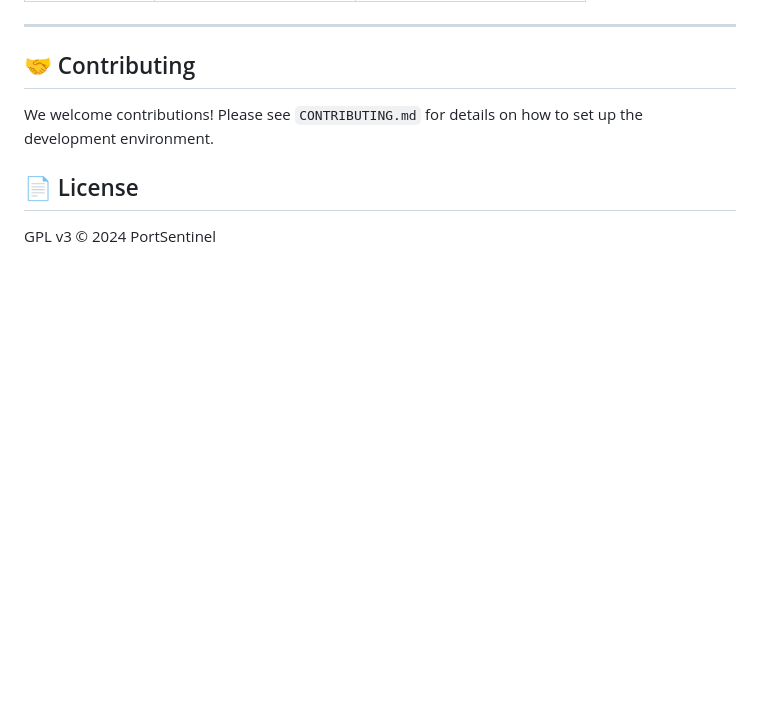
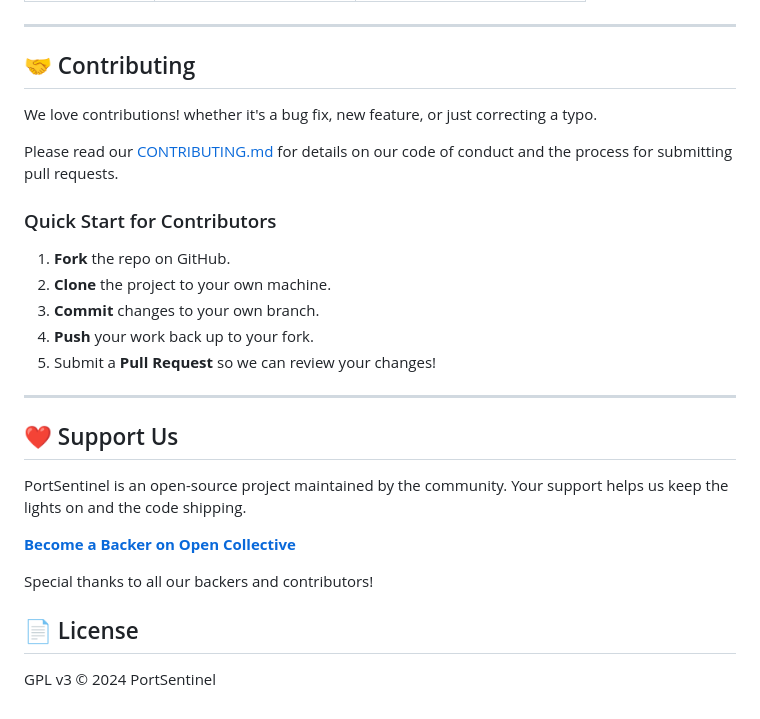
Before and after one commit to neetesshhr/portsentinel, a Markdown page: README.md, the part around the change. GitHub-like rendering; blank space fills up the shorter version.

Commit message:
updated readme and contributing.md

```diff
--- a/README.md
+++ b/README.md
@@ -114,7 +114,27 @@ The application uses `config.json` (if present) or Environment Variables.
 
 ## 🤝 Contributing
 
-We welcome contributions! Please see `CONTRIBUTING.md` for details on how to set up the development environment.
+We love contributions! whether it's a bug fix, new feature, or just correcting a typo.
+
+Please read our [CONTRIBUTING.md](CONTRIBUTING.md) for details on our code of conduct and the process for submitting pull requests.
+
+### Quick Start for Contributors
+
+1.  **Fork** the repo on GitHub.
+2.  **Clone** the project to your own machine.
+3.  **Commit** changes to your own branch.
+4.  **Push** your work back up to your fork.
+5.  Submit a **Pull Request** so we can review your changes!
+
+---
+
+## ❤️ Support Us
+
+PortSentinel is an open-source project maintained by the community. Your support helps us keep the lights on and the code shipping.
+
+**[Become a Backer on Open Collective](https://opencollective.com/portsentinel)**
+
+Special thanks to all our backers and contributors!
 
 ## 📄 License
 
```
Also changed, not shown: Contributing.md (added, +81 -0 lines).
